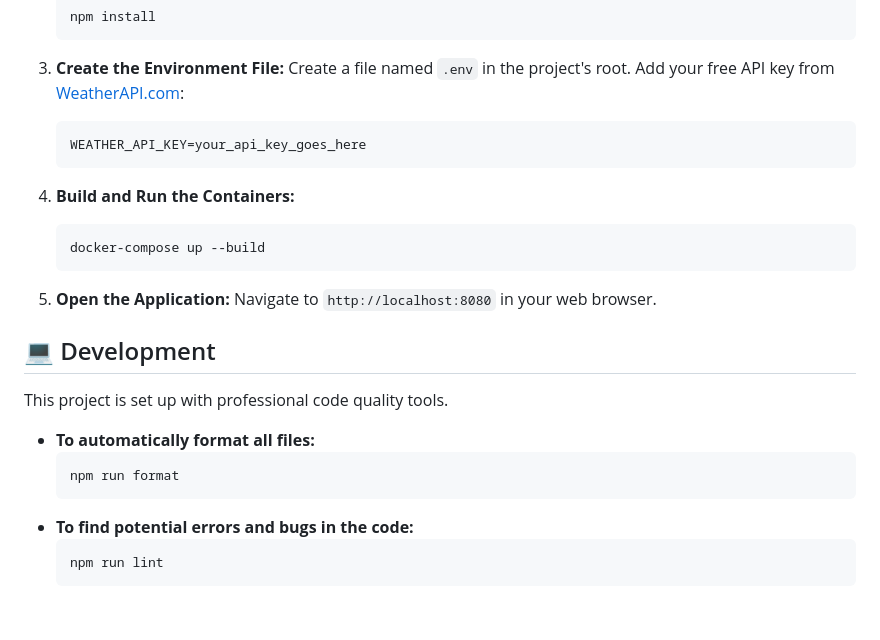
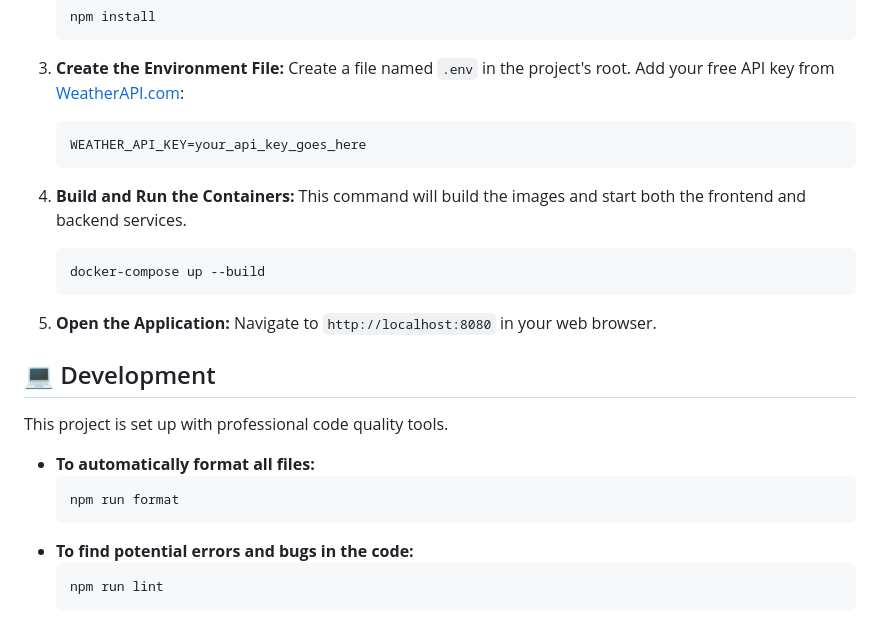
Before and after one commit to gazaka/homepage, a Markdown page: README.md, the part around one of its changes. Rendered like a GitHub page.

````diff
--- a/README.md
+++ b/README.md
@@ -57,13 +68,12 @@ To run this project locally, you will need [Git](https://git-scm.com/), [Docker
 
 3.  **Create the Environment File:**
     Create a file named `.env` in the project's root. Add your free API key from [WeatherAPI.com](https://www.weatherapi.com/):
-
     ```env
     WEATHER_API_KEY=your_api_key_goes_here
     ```
 
 4.  **Build and Run the Containers:**
-
+    This command will build the images and start both the frontend and backend services.
     ```bash
     docker-compose up --build
     ```
@@ -75,11 +85,11 @@ To run this project locally, you will need [Git](https://git-scm.com/), [Docker
 
 This project is set up with professional code quality tools.
 
-- **To automatically format all files:**
+* **To automatically format all files:**
     ```bash
     npm run format
     ```
-- **To find potential errors and bugs in the code:**
+* **To find potential errors and bugs in the code:**
     ```bash
     npm run lint
     ```
````
Also changed, not shown: other parts of README.md (+41 -30 lines).
